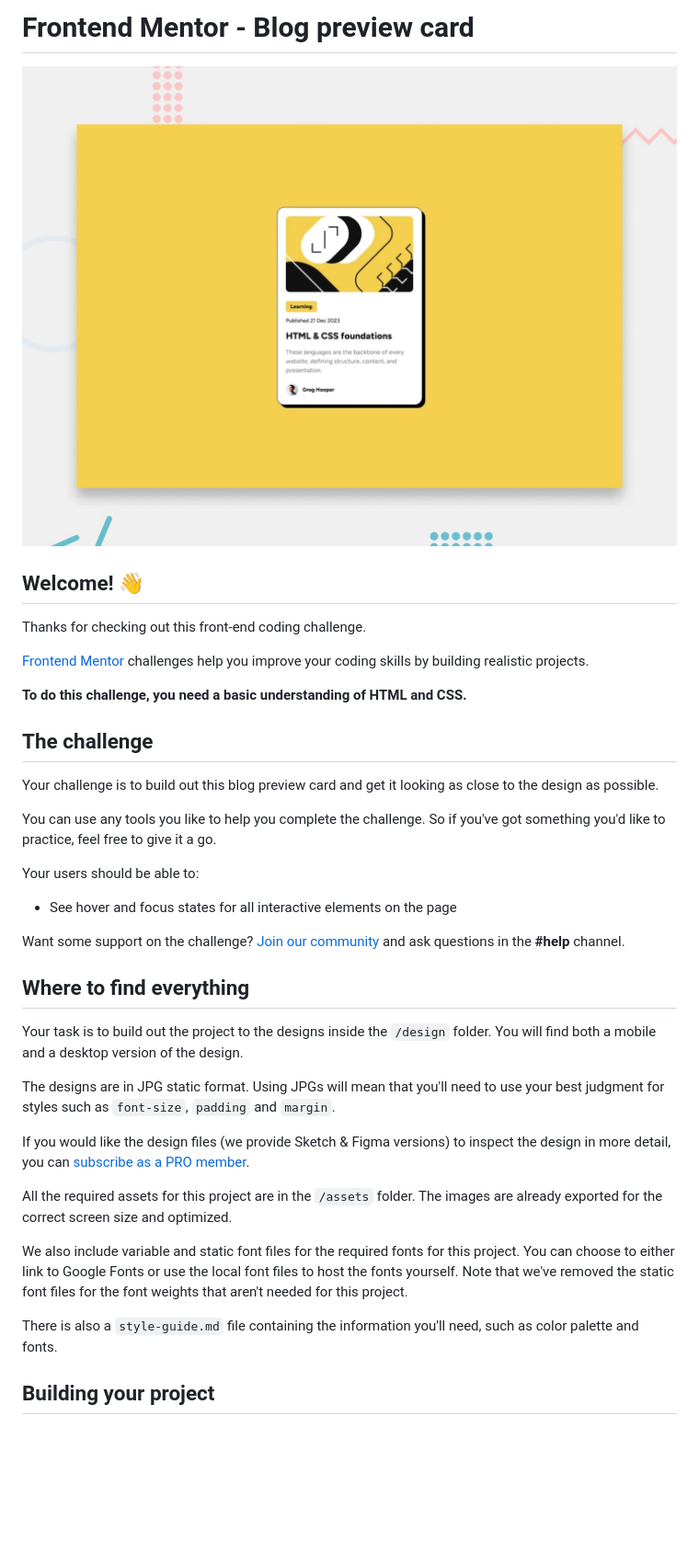
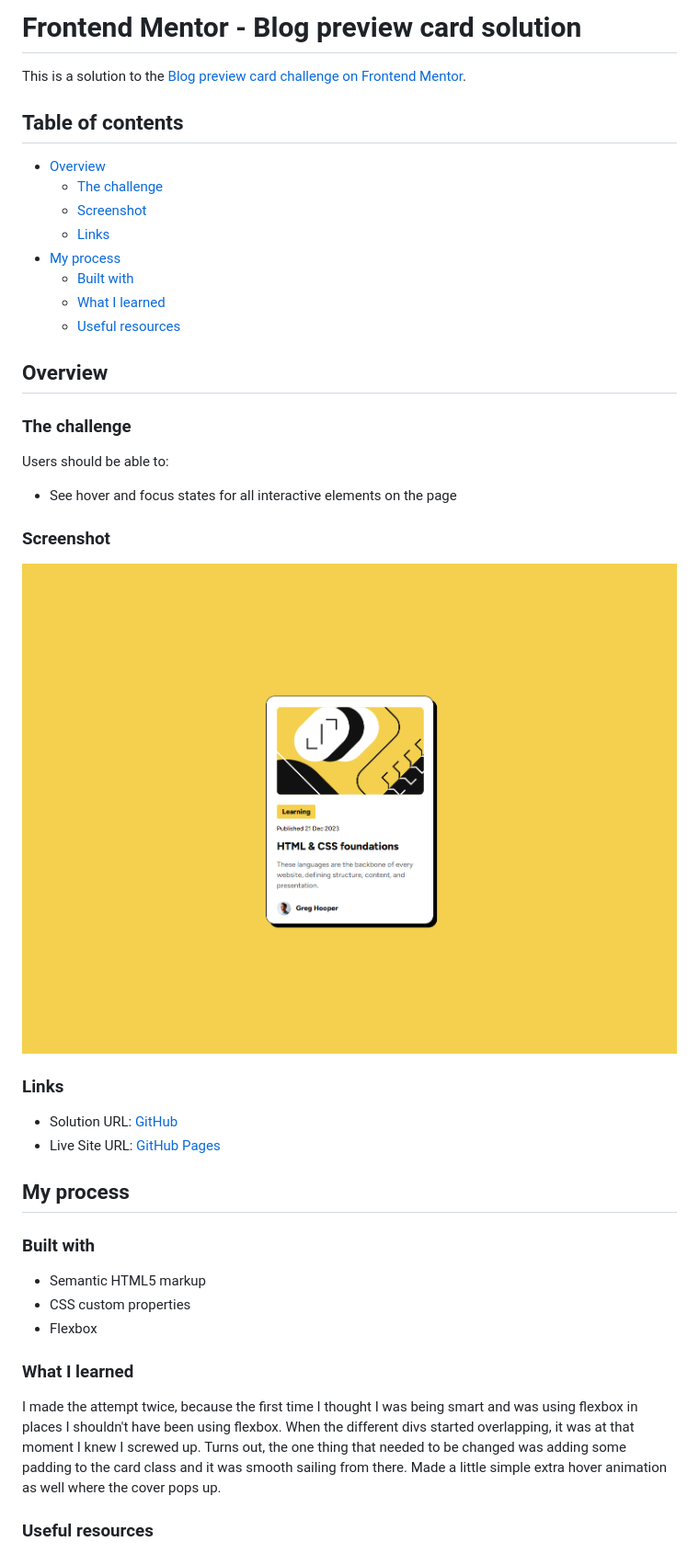
Before and after one commit to rradiohysteria/frontend-mentor-newbie, a Markdown page: README.md, the part around the change printed below. Shown: that part at 92% size. GitHub-like rendering; pictures changed too: preview.jpg (deleted), preview.png (added); blank space fills up the shorter version.

Commit message:
challenge solution

```diff
--- a/README.md
+++ b/README.md
@@ -1,40 +1,45 @@
-# Frontend Mentor - Blog preview card
+# Frontend Mentor - Blog preview card solution
 
-![Design preview for the Blog preview card coding challenge](./preview.jpg)
+This is a solution to the [Blog preview card challenge on Frontend Mentor](https://www.frontendmentor.io/challenges/blog-preview-card-ckPaj01IcS).
 
-## Welcome! 👋
+## Table of contents
 
-Thanks for checking out this front-end coding challenge.
+- [Overview](#overview)
+  - [The challenge](#the-challenge)
+  - [Screenshot](#screenshot)
+  - [Links](#links)
+- [My process](#my-process)
+  - [Built with](#built-with)
+  - [What I learned](#what-i-learned)
+  - [Useful resources](#useful-resources)
 
-[Frontend Mentor](https://www.frontendmentor.io) challenges help you improve your coding skills by building realistic projects.
+## Overview
 
-**To do this challenge, you need a basic understanding of HTML and CSS.**
+### The challenge
 
-## The challenge
-
-Your challenge is to build out this blog preview card and get it looking as close to the design as possible.
-
-You can use any tools you like to help you complete the challenge. So if you've got something you'd like to practice, feel free to give it a go.
-
-Your users should be able to:
-
+Users should be able to:
 - See hover and focus states for all interactive elements on the page
 
-Want some support on the challenge? [Join our community](https://www.frontendmentor.io/community) and ask questions in the **#help** channel.
+### Screenshot
 
-## Where to find everything
+![](./preview.png)
 
-Your task is to build out the project to the designs inside the `/design` folder. You will find both a mobile and a desktop version of the design.
+### Links
 
-The designs are in JPG static format. Using JPGs will mean that you'll need to use your best judgment for styles such as `font-size`, `padding` and `margin`.
+- Solution URL: [GitHub](https://github.com/rradiohysteria/blog-preview-card)
+- Live Site URL: [GitHub Pages](https://rradiohysteria.github.io/blog-preview-card/)
 
-If you would like the design files (we provide Sketch & Figma versions) to inspect the design in more detail, you can [subscribe as a PRO member](https://www.frontendmentor.io/pro).
+## My process
 
-All the required assets for this project are in the `/assets` folder. The images are already exported for the correct screen size and optimized.
+### Built with
 
-We also include variable and static font files for the required fonts for this project. You can choose to either link to Google Fonts or use the local font files to host the fonts yourself. Note that we've removed the static font files for the font weights that aren't needed for this project.
+- Semantic HTML5 markup
+- CSS custom properties
+- Flexbox
 
-There is also a `style-guide.md` file containing the information you'll need, such as color palette and fonts.
+### What I learned
+I made the attempt twice, because the first time I thought I was being smart and was using flexbox in places I shouldn't have been using flexbox. When the different divs started overlapping, it was at that moment I knew I screwed up. Turns out, the one thing that needed to be changed was adding some padding to the card class and it was smooth sailing from there.
+Made a little simple extra hover animation as well where the cover pops up.
 
-## Building your project
+### Useful resources
 
```
Also changed, not shown: other parts of README.md (+1 -53 lines), README-template.md (deleted, +0 -110 lines), style-guide.md (deleted, +0 -32 lines), 2 other files.
